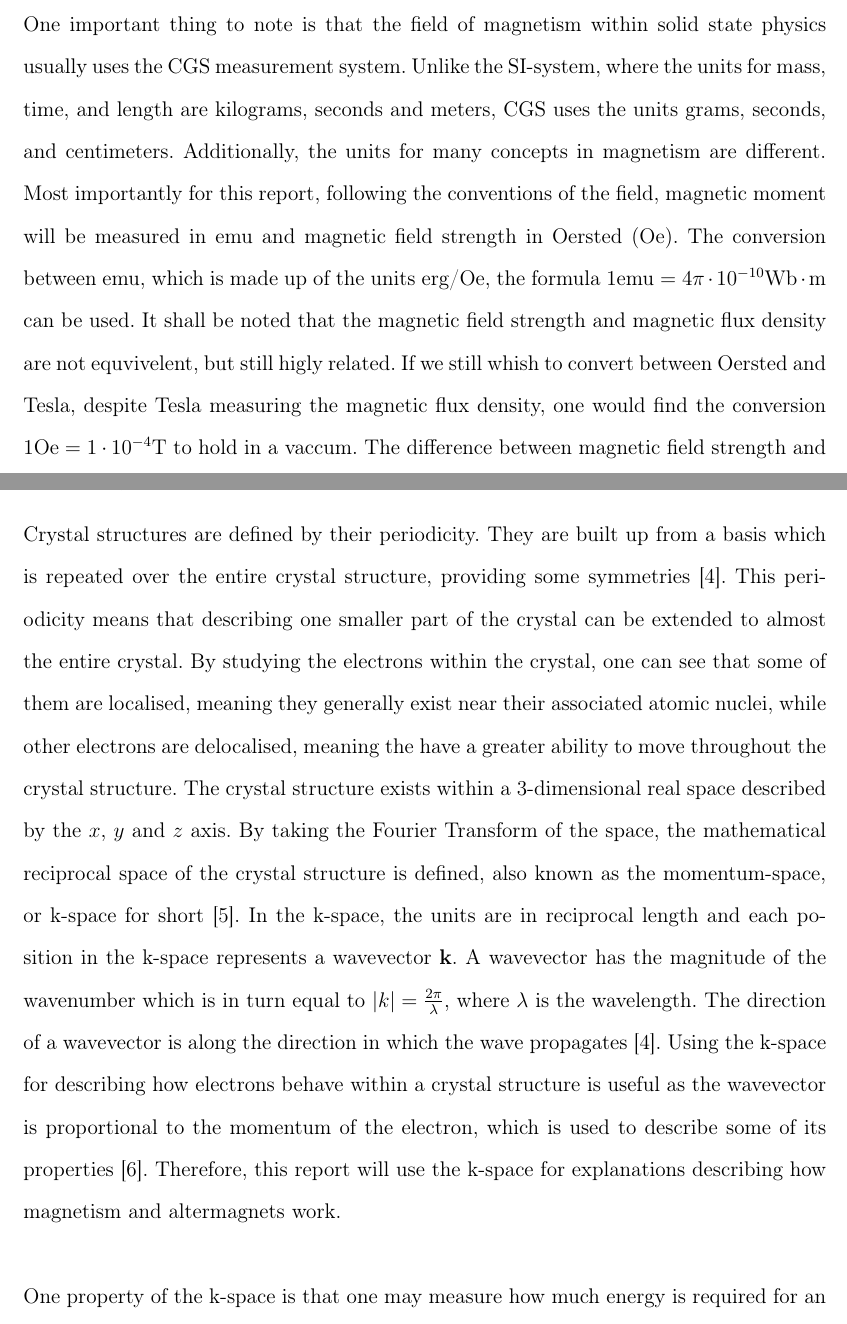
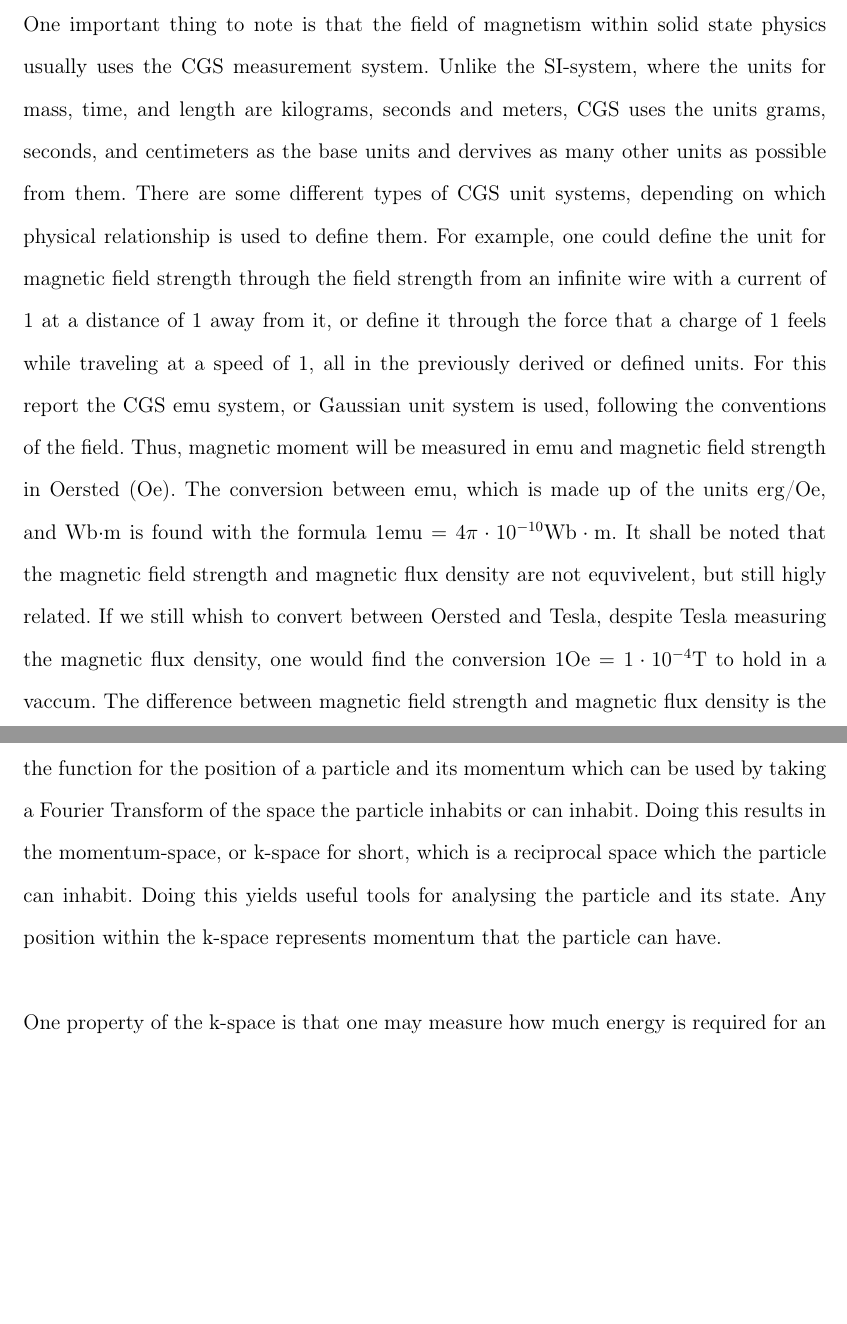
Before and after one commit to GT-Wesserman/gya, a LaTeX paper (main.tex, which reads paper/introduction.tex): two parts of pages 5 and 6 of 28, joined at a grey line, cut so that both start at the same text, the shorter picture padded with empty space. Compiled offline with pdfLaTeX.

Commit message:
Update introduction.tex
Rewording of the section about crystal structures and reciprocal space.

```diff
--- a/paper/introduction.tex
+++ b/paper/introduction.tex
@@ -1,16 +1,25 @@
 \section{Introduction}
     The existence of a new type of magnetism, coined altermagnetism, was first experimentally demonstrated in 2024 \cite{krempasky2024altermagnetic}. Combining two different states of permanent magnetism, altermagnetism shows promise for having use within the evolving field of spintronics, potentially aiding in creating new and more efficient types of devices. However, due to the recency of their discovery, more experiments need to be made in order to understand the subtleties of how altermagnets work, which materials are the best candidates for creating altermagnets, and how these materials are best used \cite{vsmejkal2022emerging}. This can be done by measuring the magnetic susceptibility of the magnet, which quantifies how much the magnet contributes to an externally applied magnetic field \cite{mugiraneza2022tutorial}.
     \subsection{CGS emu units}
-    One important thing to note is that the field of magnetism within solid state physics usually uses the CGS measurement system. Unlike the SI-system, where the units for mass, time, and length are kilograms, seconds and meters, CGS uses the units grams, seconds, and centimeters. Additionally, the units for many concepts in magnetism are different. Most importantly for this report, following the conventions of the field, magnetic moment will be measured in emu and magnetic field strength in Oersted (Oe). The conversion between emu, which is made up of the units erg/Oe, the formula $1 \text{emu} = 4\pi \cdot 10^{-10} \text{Wb}\cdot\text{m}$ can be used. It shall be noted that the magnetic field strength and magnetic flux density are not equvivelent, but still higly related. If we still whish to convert between Oersted and Tesla, despite Tesla measuring the magnetic flux density, one would find the conversion $1 \text{Oe} = 1\cdot 10^{-4} \text{T}$ to hold in a vaccum. The difference between magnetic field strength and magnetic flux density is the influence of magnetization of materials inside the field. They are related by the formulas $B=\mu_0(H+M)$ or $B=\mu H$, depending on whether one views the field from magnetization as a seperate field to be added, or as a proportional function of the external magnetic field.
+    One important thing to note is that the field of magnetism within solid state physics usually uses the CGS measurement system. Unlike the SI-system, where the units for mass, time, and length are kilograms, seconds and meters, CGS uses the units grams, seconds, and centimeters as the base units and dervives as many other units as possible from them. There are some different types of CGS unit systems, depending on which physical relationship is used to define them. For example, one could define the unit for magnetic field strength through the field strength from an infinite wire with a current of 1 at a distance of 1 away from it, or define it through the force that a charge of 1 feels while traveling at a speed of 1, all in the previously derived or defined units. For this report the CGS emu system, or Gaussian unit system is used, following the conventions of the field. Thus, magnetic moment will be measured in emu and magnetic field strength in Oersted (Oe). The conversion between emu, which is made up of the units erg/Oe, and Wb$\cdot$m is found with the formula $1 \text{emu} = 4\pi \cdot 10^{-10} \text{Wb}\cdot\text{m}$. It shall be noted that the magnetic field strength and magnetic flux density are not equvivelent, but still higly related. If we still whish to convert between Oersted and Tesla, despite Tesla measuring the magnetic flux density, one would find the conversion $1 \text{Oe} = 1\cdot 10^{-4} \text{T}$ to hold in a vaccum. The difference between magnetic field strength and magnetic flux density is the influence of magnetization of materials inside the field. They are related by the formulas $B=\mu_0(H+M)$ or $B=\mu H$, depending on whether one views the field from magnetization as a seperate field to be added, or as a proportional function of the external magnetic field.
     \subsection{Crystal Structures, Reciprocal Space and Fermi Levels}
-    Crystal structures are defined by their periodicity. They are built up from a basis which is repeated over the entire crystal structure, providing some symmetries \cite{solidstatephy}. This periodicity means that describing one smaller part of the crystal can be extended to almost the entire crystal. By studying the electrons within the crystal, one can see that some of them are localised, meaning they generally exist near their associated atomic nuclei, while other electrons are delocalised, meaning the have a greater ability to move throughout the crystal structure. The crystal structure exists within a 3-dimensional real space described by the $x$, $y$ and $z$ axis. By taking the Fourier Transform of the space, the mathematical reciprocal space of the crystal structure is defined, also known as the momentum-space, or k-space for short \cite{Foadi_2008}. In the k-space, the units are in reciprocal length and each position in the k-space represents a wavevector \textbf{k}. A wavevector has the magnitude of the wavenumber which is in turn equal to $|k|=\frac{2\pi}{\lambda}$, where $\lambda$ is the wavelength. The direction of a wavevector is along the direction in which the wave propagates \cite{solidstatephy}. Using the k-space for describing how electrons behave within a crystal structure is useful as the wavevector is proportional to the momentum of the electron, which is used to describe some of its properties \cite{guemez2016principle}. Therefore, this report will use the k-space for explanations describing how magnetism and altermagnets work. \\ \\ One property of the k-space is that one may measure how much energy is required for an electron to exist at a certain point of the k-space. One way to do this is the following: The binding energy for an electron is given by the formula \begin{equation}\label{eq:eb-from-p}
+    A crystal is a substance made upf of many atoms arranged in a crystal lattice. This means that there is a periodicity within it, and the pattern of the crystal is repeated througout all of it. The elements making up the crystal are tightly bound to eachother and thus exetr considerable influence on eachother. This influence can, for example, be seen in how the elctrons within the material behave. Some of the elecrtons are localized, meaning they stay close to a specific atom. Other electrons, however, are delocalized, meaning they can more easily move througout the crystal structure, without being completly bound a single specific nuclei. All of these particles are governed by what is called the Schrödinger equation. The Schrödinger equation is a differential equation describing the wavefunction for any particle. While more information about the schrödinger equation can be found in appendix \ref{appendix:schrödinger}, the most important points for this report are that there is a relation between the function for the position of a particle and its momentum which can be used by taking a Fourier Transform of the space the particle inhabits or can inhabit. Doing this results in the momentum-space, or k-space for short, which is a reciprocal space which the particle can inhabit. Doing this yields useful tools for analysing the particle and its state. Any position within the k-space represents momentum that the particle can have. \\ \\ One property of the k-space is that one may measure how much energy is required for an electron to exist at a certain point of the k-space. One way to do this is the following: The binding energy for an electron is given by the formula \begin{equation}\label{eq:eb-from-p}
         E_b=\frac{p^2}{2m}
     \end{equation}
     where $E_b$ is the binding energy, $p$ the momentum of the particle and $m$ the mass of the particle \cite{suto2011energy}. This equation may be rewritten through the formula $p=\hbar k$ where $k$ is the wavevector of the particle. This is because quantum mechanics, specifically the de Broglie relation \cite{guemez2016principle}, tells us that the momentum of a particle is proportional to its wavevector, with the constant of proportionality being $\hbar$, the reduced Planck's constant. This means that Equation (\ref{eq:eb-from-p}) may be rewritten as\begin{equation}
         E_b = \frac{\hbar^2k^2}{2m}.
     \end{equation}
     This in turn means that for any point in the k-space, the binding energy for an electron may be found. If one then moves through k-space such that the wavevector changes linearly, the binding energy will change quadratically. In other words, the shape of the energy as a function of position in k-space can be expected to be parabolic.
-    \\ \\
+
+
+    %Crystal structures are defined by their periodicity. They are built up from a basis which is repeated over the entire crystal structure, providing some symmetries \cite{solidstatephy}. This periodicity means that describing one smaller part of the crystal can be extended to almost the entire crystal. By studying the electrons within the crystal, one can see that some of them are localised, meaning they generally exist near their associated atomic nuclei, while other electrons are delocalised, meaning the have a greater ability to move throughout the crystal structure. The crystal structure exists within a 3-dimensional real space described by the $x$, $y$ and $z$ axis. By taking the Fourier Transform of the space, the mathematical reciprocal space of the crystal structure is defined, also known as the momentum-space, or k-space for short \cite{Foadi_2008}. In the k-space, the units are in reciprocal length and each position in the k-space represents a wavevector \textbf{k}. A wavevector has the magnitude of the wavenumber which is in turn equal to $|k|=\frac{2\pi}{\lambda}$, where $\lambda$ is the wavelength. The direction of a wavevector is along the direction in which the wave propagates \cite{solidstatephy}. Using the k-space for describing how electrons behave within a crystal structure is useful as the wavevector is proportional to the momentum of the electron, which is used to describe some of its properties \cite{guemez2016principle}. Therefore, this report will use the k-space for explanations describing how magnetism and altermagnets work. \\ \\ One property of the k-space is that one may measure how much energy is required for an electron to exist at a certain point of the k-space. One way to do this is the following: The binding energy for an electron is given by the formula \begin{equation}\label{eq:eb-from-p}
+%        E_b=\frac{p^2}{2m}
+%    \end{equation}
+%    where $E_b$ is the binding energy, $p$ the momentum of the particle and $m$ the mass of the particle \cite{suto2011energy}. This equation may be rewritten through the formula $p=\hbar k$ where $k$ is the wavevector of the particle. This is because quantum mechanics, specifically the de Broglie relation \cite{guemez2016principle}, tells us that the momentum of a particle is proportional to its wavevector, with the constant of proportionality being $\hbar$, the reduced Planck's constant. This means that Equation (\ref{eq:eb-from-p}) may be rewritten as\begin{equation}
+%        E_b = \frac{\hbar^2k^2}{2m}.
+%    \end{equation}
+%    This in turn means that for any point in the k-space, the binding energy for an electron may be found. If one then moves through k-space such that the wavevector changes linearly, the binding energy will change quadratically. In other words, the shape of the energy as a function of position in k-space can be expected to be parabolic.
+%    \\ \\
     One important energy level to keep track of in the k-space is the Fermi Level which, among other things, denotes the maximum energy state for an electron at the temperature 0 K \cite{kahn2016fermi}. To visualize the Fermi Level, a 3D model of the k-space can include a surface which denotes the location in the k-space where the Fermi level resides. These surfaces are also known as Fermi surfaces. Visualisations of the different energy levels within the k-space in the form of band structure graphs and an example of a Fermi surface is found in \autoref{fig:band-struc-fermi}. One can also note the parabolic shape of the band structures when below the Fermi level, before it changes direction above the Fermi level. One interesting aspect of the energy levels within the k-space is that, in some materials, different spin orientations have different energy levels required in the same position within the k-space.
     \input{figures/band_struct_fermi}
     %By describing the entire crystal structure mathematically based on the repeating basis and a description of the basis based on vectors, it becomes possible to perform a Fourier Transform on the system. Performing the Fourier Transform yields a mathematical space, known as the reciprocal space, k-space or momentum space, which can be used to analyse some properties of that crystal structure. When describing magnetic materials, it is possible to divide different points within the k-space as having different energy levels that electrons need to have to inhabit.
```
